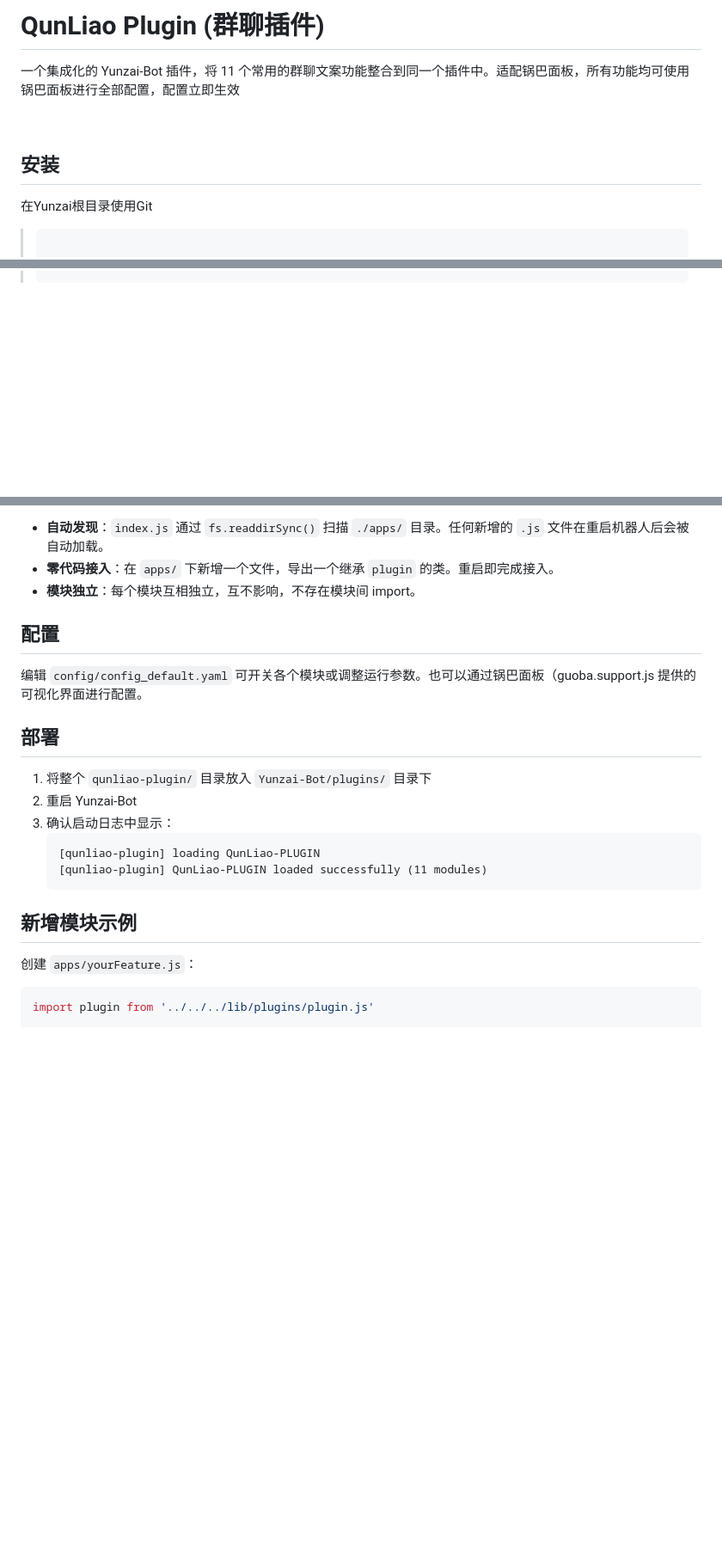
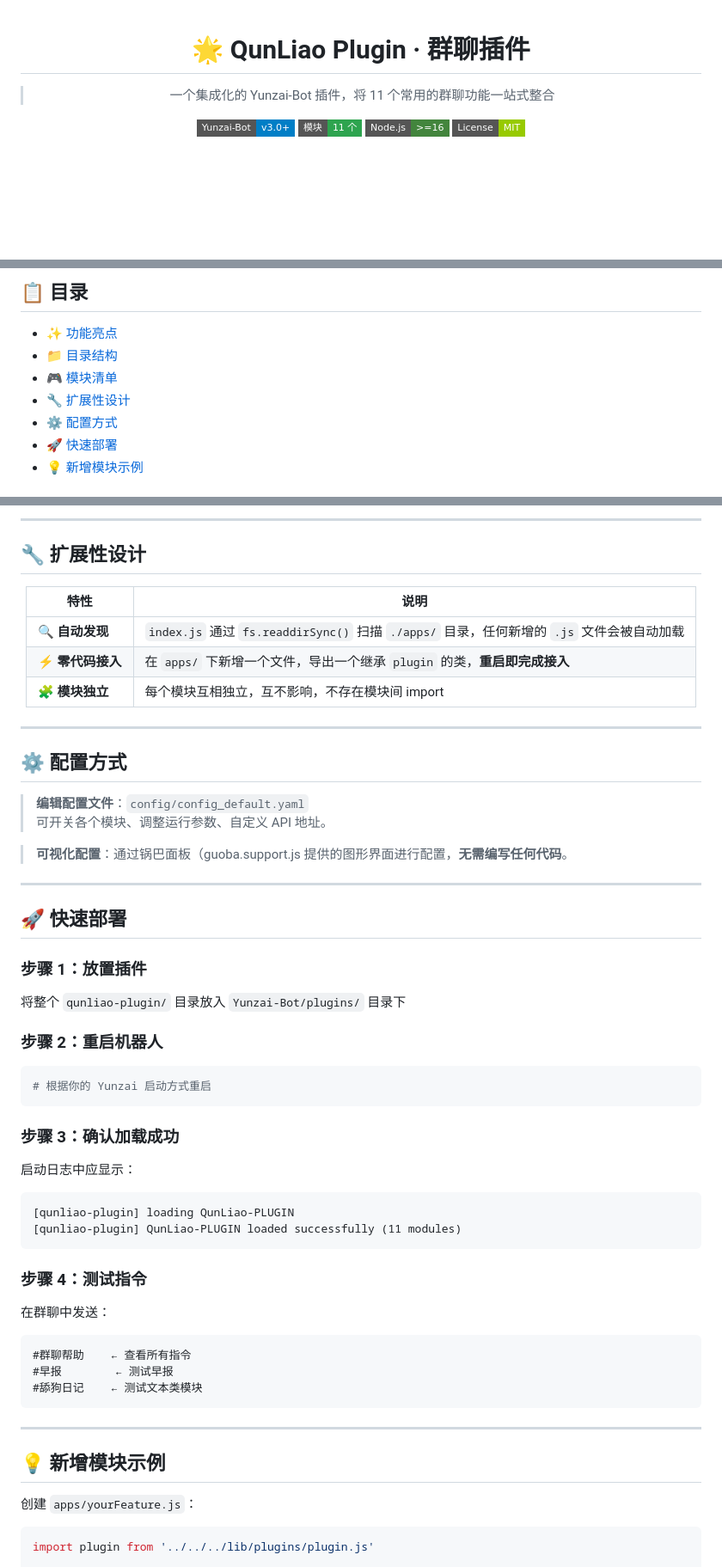
Before and after one commit to mCat-0/qunliao-plugin, a Markdown page: README.md, 3 parts joined by grey strips. Shown at 86% size. GitHub-like rendering; badges without logos; blank space fills up the shorter version.

Commit message:
docs: 完善 README

````diff
--- a/README.md
+++ b/README.md
@@ -1,13 +1,14 @@
-# QunLiao Plugin (群聊插件)
 
-一个集成化的 Yunzai-Bot 插件，将 11 个常用的群聊文案功能整合到同一个插件中。适配锅巴面板，所有功能均可使用锅巴面板进行全部配置，配置立即生效
+<div align="center">
 
-<br />
+# 🌟 QunLiao Plugin · 群聊插件
 
-## 安装
+> 一个集成化的 Yunzai-Bot 插件，将 11 个常用的群聊功能一站式整合
 
-在Yunzai根目录使用Git
+[![Yunzai-Bot](https://img.shields.io/badge/Yunzai--Bot-v3.0+-blue?style=flat-square)](https://gitee.com/yoimiya-kokomi/Miao-Yunzai)
+[![Module Count](https://img.shields.io/badge/模块-11_个-2ea44f?style=flat-square)](#-模块清单)
+[![Node.js](https://img.shields.io/badge/Node.js->=16-43853D?style=flat-square)](https://nodejs.org/)
+[![License](https://img.shields.io/badge/License-MIT-97ca00?style=flat-square)](LICENSE)
 
-> ```Shell
-> ```
+</div>
 
@@ -15,5 +16,11 @@
 
-<br />
+## 📋 目录
 
-<br />
+- [✨ 功能亮点](#-功能亮点)
+- [📁 目录结构](#-目录结构)
+- [🎮 模块清单](#-模块清单)
+- [🔧 扩展性设计](#-扩展性设计)
+- [⚙️ 配置方式](#️-配置方式)
+- [🚀 快速部署](#-快速部署)
+- [💡 新增模块示例](#-新增模块示例)
 
@@ -76,23 +103,59 @@ qunliao-plugin/
 
-- **自动发现**：`index.js` 通过 `fs.readdirSync()` 扫描 `./apps/` 目录。任何新增的 `.js` 文件在重启机器人后会被自动加载。
-- **零代码接入**：在 `apps/` 下新增一个文件，导出一个继承 `plugin` 的类。重启即完成接入。
-- **模块独立**：每个模块互相独立，互不影响，不存在模块间 import。
+---
 
-## 配置
+## 🔧 扩展性设计
 
-编辑 `config/config_default.yaml` 可开关各个模块或调整运行参数。也可以通过锅巴面板（guoba.support.js 提供的可视化界面进行配置。
+<div align="center">
 
-## 部署
+| 特性 | 说明 |
+|------|------|
+| **🔍 自动发现** | `index.js` 通过 `fs.readdirSync()` 扫描 `./apps/` 目录，任何新增的 `.js` 文件会被自动加载 |
+| **⚡ 零代码接入** | 在 `apps/` 下新增一个文件，导出一个继承 `plugin` 的类，**重启即完成接入** |
+| **🧩 模块独立** | 每个模块互相独立，互不影响，不存在模块间 import |
 
-1. 将整个 `qunliao-plugin/` 目录放入 `Yunzai-Bot/plugins/` 目录下
-2. 重启 Yunzai-Bot
-3. 确认启动日志中显示：
-   ```
-   [qunliao-plugin] loading QunLiao-PLUGIN
-   [qunliao-plugin] QunLiao-PLUGIN loaded successfully (11 modules)
-   ```
+</div>
 
-## 新增模块示例
+---
+
+## ⚙️ 配置方式
+
+> **编辑配置文件**：`config/config_default.yaml`
+> 可开关各个模块、调整运行参数、自定义 API 地址。
+
+> **可视化配置**：通过锅巴面板（guoba.support.js 提供的图形界面进行配置，**无需编写任何代码**。
+
+---
+
+## 🚀 快速部署
+
+### 步骤 1：放置插件
+将整个 `qunliao-plugin/` 目录放入 `Yunzai-Bot/plugins/` 目录下
+
+### 步骤 2：重启机器人
+```bash
+# 根据你的 Yunzai 启动方式重启
+```
+
+### 步骤 3：确认加载成功
+启动日志中应显示：
+
+```
+[qunliao-plugin] loading QunLiao-PLUGIN
+[qunliao-plugin] QunLiao-PLUGIN loaded successfully (11 modules)
+```
+
+### 步骤 4：测试指令
+在群聊中发送：
+
+```
+#群聊帮助    ← 查看所有指令
+#早报        ← 测试早报
+#舔狗日记    ← 测试文本类模块
+```
+
+---
+
+## 💡 新增模块示例
 
 创建 `apps/yourFeature.js`：
 
````
Also changed, not shown: other parts of README.md (+74 -46 lines).
